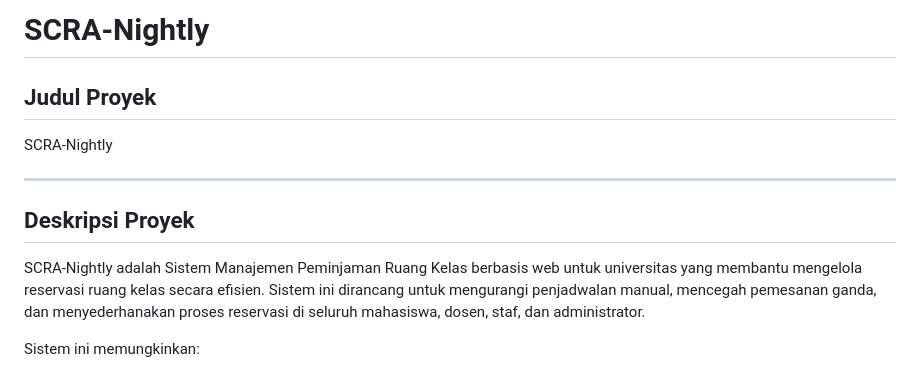
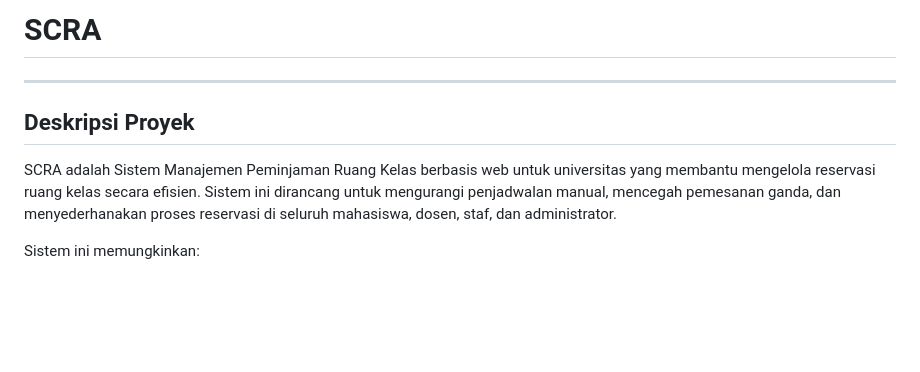
Before and after one commit to ZuanPdana/SCRA, a Markdown page: README.md, the part around the change. Rendered like a GitHub page; blank space fills up the shorter version.

```diff
--- a/README.md
+++ b/README.md
@@ -1,14 +1,10 @@
-# SCRA-Nightly
-
-## Judul Proyek
-
-SCRA-Nightly
+# SCRA
 
 ---
 
 ## Deskripsi Proyek
 
-SCRA-Nightly adalah Sistem Manajemen Peminjaman Ruang Kelas berbasis web untuk universitas yang membantu mengelola reservasi ruang kelas secara efisien. Sistem ini dirancang untuk mengurangi penjadwalan manual, mencegah pemesanan ganda, dan menyederhanakan proses reservasi di seluruh mahasiswa, dosen, staf, dan administrator.
+SCRA adalah Sistem Manajemen Peminjaman Ruang Kelas berbasis web untuk universitas yang membantu mengelola reservasi ruang kelas secara efisien. Sistem ini dirancang untuk mengurangi penjadwalan manual, mencegah pemesanan ganda, dan menyederhanakan proses reservasi di seluruh mahasiswa, dosen, staf, dan administrator.
 
 Sistem ini memungkinkan:
 
```
